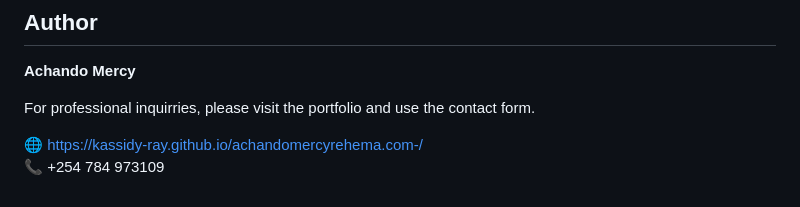
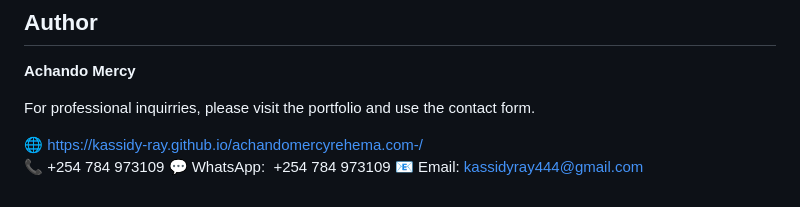
Before and after one commit to kassidy-ray/achandomercyrehema.com-, a Markdown page: README.md, the part around the change. Drawn GitHub-style.

```diff
--- a/README.md
+++ b/README.md
@@ -59,3 +59,5 @@ For professional inquirries, please visit the portfolio and use the contact form
 
 🌐 [https://kassidy-ray.github.io/achandomercyrehema.com-/](https://kassidy-ray.github.io/achandomercyrehema.com-/)\
 📞 +254 784 973109
+💬 WhatsApp:  +254 784 973109
+📧 Email: kassidyray444@gmail.com
```
